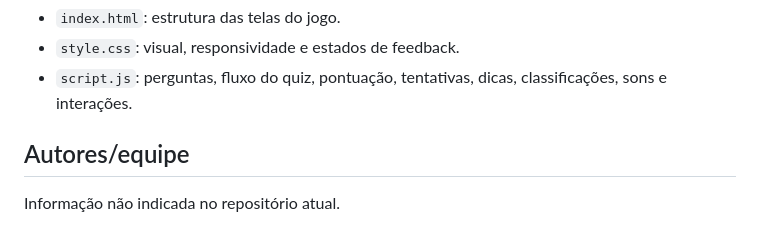
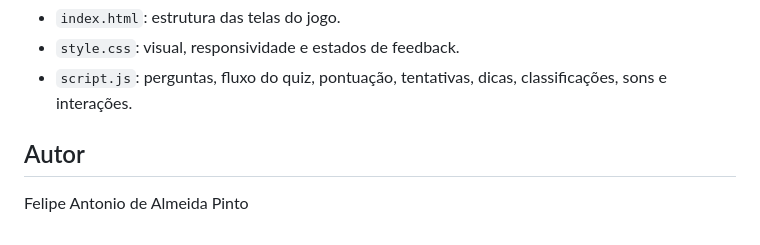
Before and after one commit to llipeee/Projeto_AV2_NatDiscreta, a Markdown page: README.md, the part around the change. Drawn GitHub-style.

Commit message:
Add author name to README
Updated author information in the README file.

```diff
--- a/README.md
+++ b/README.md
@@ -76,6 +76,6 @@ Abra o arquivo `index.html` diretamente no navegador. Não é necessário instal
 - `style.css`: visual, responsividade e estados de feedback.
 - `script.js`: perguntas, fluxo do quiz, pontuação, tentativas, dicas, classificações, sons e interações.
 
-## Autores/equipe
+## Autor
 
-Informação não indicada no repositório atual.
+Felipe Antonio de Almeida Pinto
```
